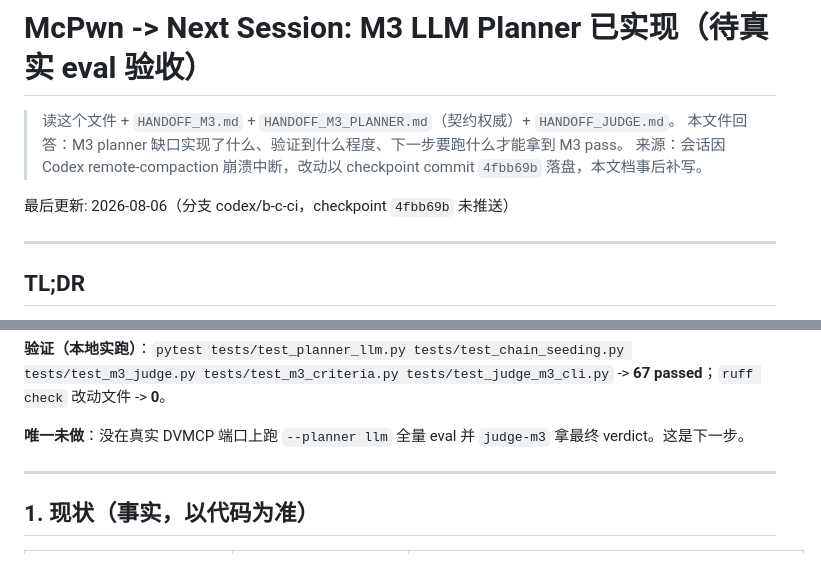
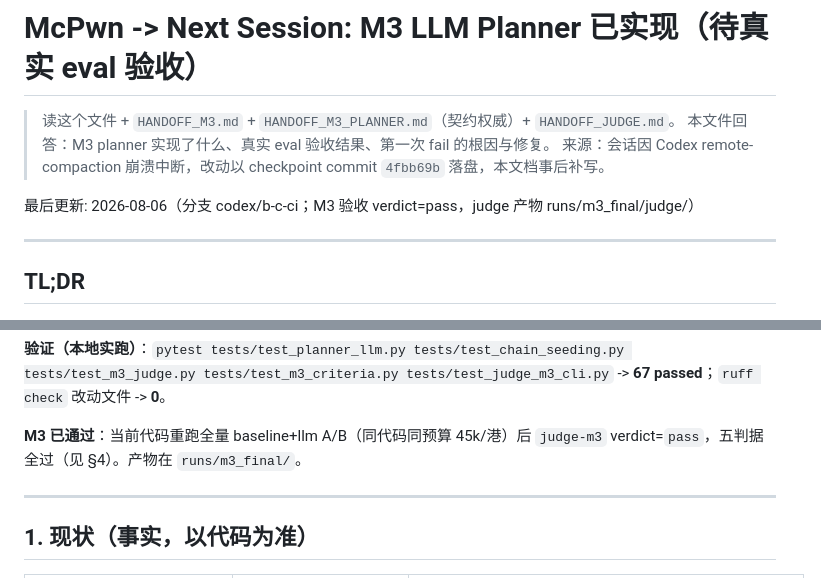
Before and after one commit to AKArrok/McPwn, a Markdown page: HANDOFF_M3_PLANNER_DONE.md, 2 parts joined by grey strips. GitHub-like rendering.

```diff
--- a/HANDOFF_M3_PLANNER_DONE.md
+++ b/HANDOFF_M3_PLANNER_DONE.md
@@ -1,10 +1,10 @@
 # McPwn -> Next Session: M3 LLM Planner 已实现（待真实 eval 验收）
 
 > 读这个文件 + `HANDOFF_M3.md` + `HANDOFF_M3_PLANNER.md`（契约权威）+ `HANDOFF_JUDGE.md`。
-> 本文件回答：M3 planner 缺口实现了什么、验证到什么程度、下一步要跑什么才能拿到 M3 pass。
+> 本文件回答：M3 planner 实现了什么、真实 eval 验收结果、第一次 fail 的根因与修复。
 > 来源：会话因 Codex remote-compaction 崩溃中断，改动以 checkpoint commit `4fbb69b` 落盘，本文档事后补写。
 
-最后更新: 2026-08-06（分支 codex/b-c-ci，checkpoint `4fbb69b` 未推送）
+最后更新: 2026-08-06（分支 codex/b-c-ci；M3 验收 verdict=pass，judge 产物 runs/m3_final/judge/）
 
 ---
 
@@ -22,7 +22,7 @@ M3 唯一缺口（LLM planner + `planner_decisions.json` 产出 + 9010 chain 真
 
 **验证（本地实跑）**：`pytest tests/test_planner_llm.py tests/test_chain_seeding.py tests/test_m3_judge.py tests/test_m3_criteria.py tests/test_judge_m3_cli.py` -> **67 passed**；`ruff check` 改动文件 -> **0**。
 
-**唯一未做**：没在真实 DVMCP 端口上跑 `--planner llm` 全量 eval 并 `judge-m3` 拿最终 verdict。这是下一步。
+**M3 已通过**：当前代码重跑全量 baseline+llm A/B（同代码同预算 45k/港）后 `judge-m3` verdict=`pass`，五判据全过（见 §4）。产物在 `runs/m3_final/`。
 
 ---
 
```
Also changed, not shown: other parts of HANDOFF_M3_PLANNER_DONE.md (+42 -19 lines).
